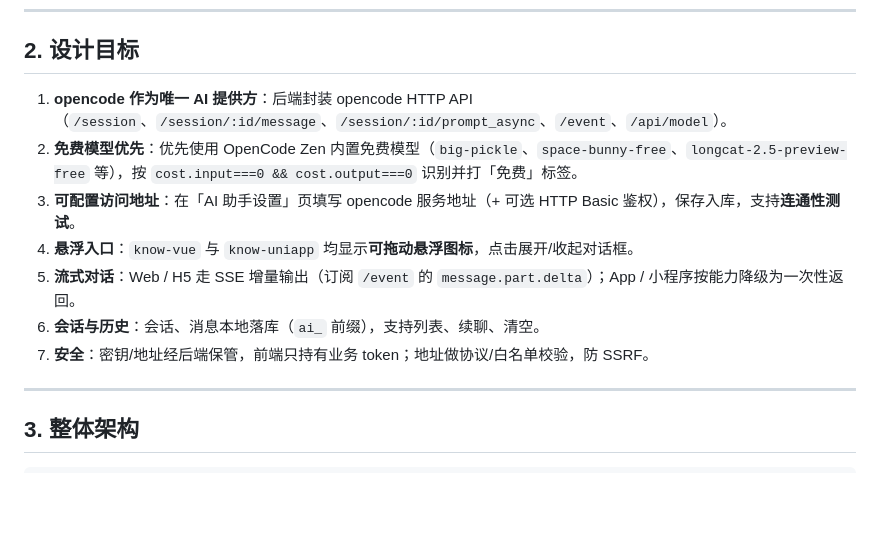
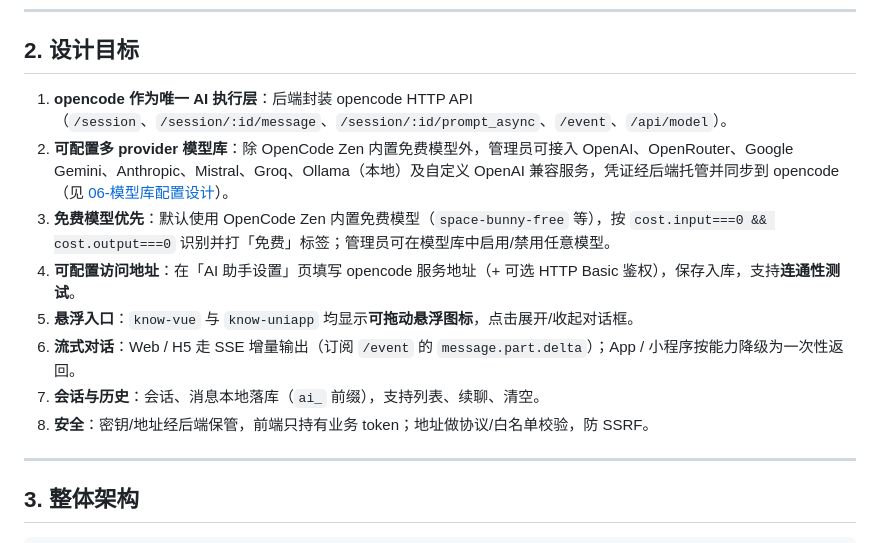
Before and after one commit to BrilliantFly/Ai-Design-V2, a Markdown page: opencode悬浮助手设计/README.md, the part around the change. GitHub-like rendering; blank space fills up the shorter version.

Commit message:
docs(opencode): 新增 opencode 妥协助手设计方案

```diff
--- a/opencode悬浮助手设计/README.md
+++ b/opencode悬浮助手设计/README.md
@@ -34,13 +34,14 @@
 
 ## 2. 设计目标
 
-1. **opencode 作为唯一 AI 提供方**：后端封装 opencode HTTP API（`/session`、`/session/:id/message`、`/session/:id/prompt_async`、`/event`、`/api/model`）。
-2. **免费模型优先**：优先使用 OpenCode Zen 内置免费模型（`big-pickle`、`space-bunny-free`、`longcat-2.5-preview-free` 等），按 `cost.input===0 && cost.output===0` 识别并打「免费」标签。
-3. **可配置访问地址**：在「AI 助手设置」页填写 opencode 服务地址（+ 可选 HTTP Basic 鉴权），保存入库，支持**连通性测试**。
-4. **悬浮入口**：`know-vue` 与 `know-uniapp` 均显示**可拖动悬浮图标**，点击展开/收起对话框。
-5. **流式对话**：Web / H5 走 SSE 增量输出（订阅 `/event` 的 `message.part.delta`）；App / 小程序按能力降级为一次性返回。
-6. **会话与历史**：会话、消息本地落库（`ai_` 前缀），支持列表、续聊、清空。
-7. **安全**：密钥/地址经后端保管，前端只持有业务 token；地址做协议/白名单校验，防 SSRF。
+1. **opencode 作为唯一 AI 执行层**：后端封装 opencode HTTP API（`/session`、`/session/:id/message`、`/session/:id/prompt_async`、`/event`、`/api/model`）。
+2. **可配置多 provider 模型库**：除 OpenCode Zen 内置免费模型外，管理员可接入 OpenAI、OpenRouter、Google Gemini、Anthropic、Mistral、Groq、Ollama（本地）及自定义 OpenAI 兼容服务，凭证经后端托管并同步到 opencode（见 [06-模型库配置设计](./06-模型库配置设计.md)）。
+3. **免费模型优先**：默认使用 OpenCode Zen 内置免费模型（`space-bunny-free` 等），按 `cost.input===0 && cost.output===0` 识别并打「免费」标签；管理员可在模型库中启用/禁用任意模型。
+4. **可配置访问地址**：在「AI 助手设置」页填写 opencode 服务地址（+ 可选 HTTP Basic 鉴权），保存入库，支持**连通性测试**。
+5. **悬浮入口**：`know-vue` 与 `know-uniapp` 均显示**可拖动悬浮图标**，点击展开/收起对话框。
+6. **流式对话**：Web / H5 走 SSE 增量输出（订阅 `/event` 的 `message.part.delta`）；App / 小程序按能力降级为一次性返回。
+7. **会话与历史**：会话、消息本地落库（`ai_` 前缀），支持列表、续聊、清空。
+8. **安全**：密钥/地址经后端保管，前端只持有业务 token；地址做协议/白名单校验，防 SSRF。
 
 ---
 
```
